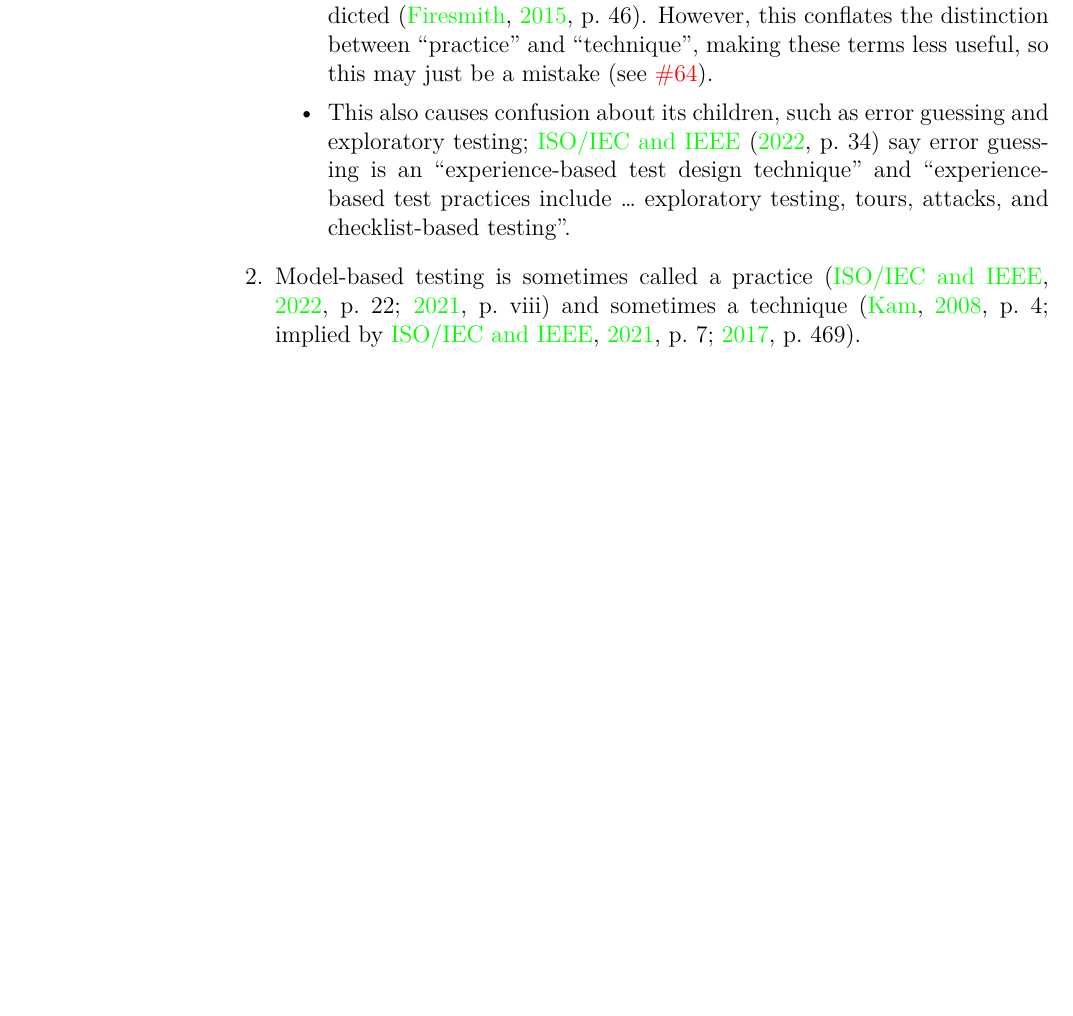
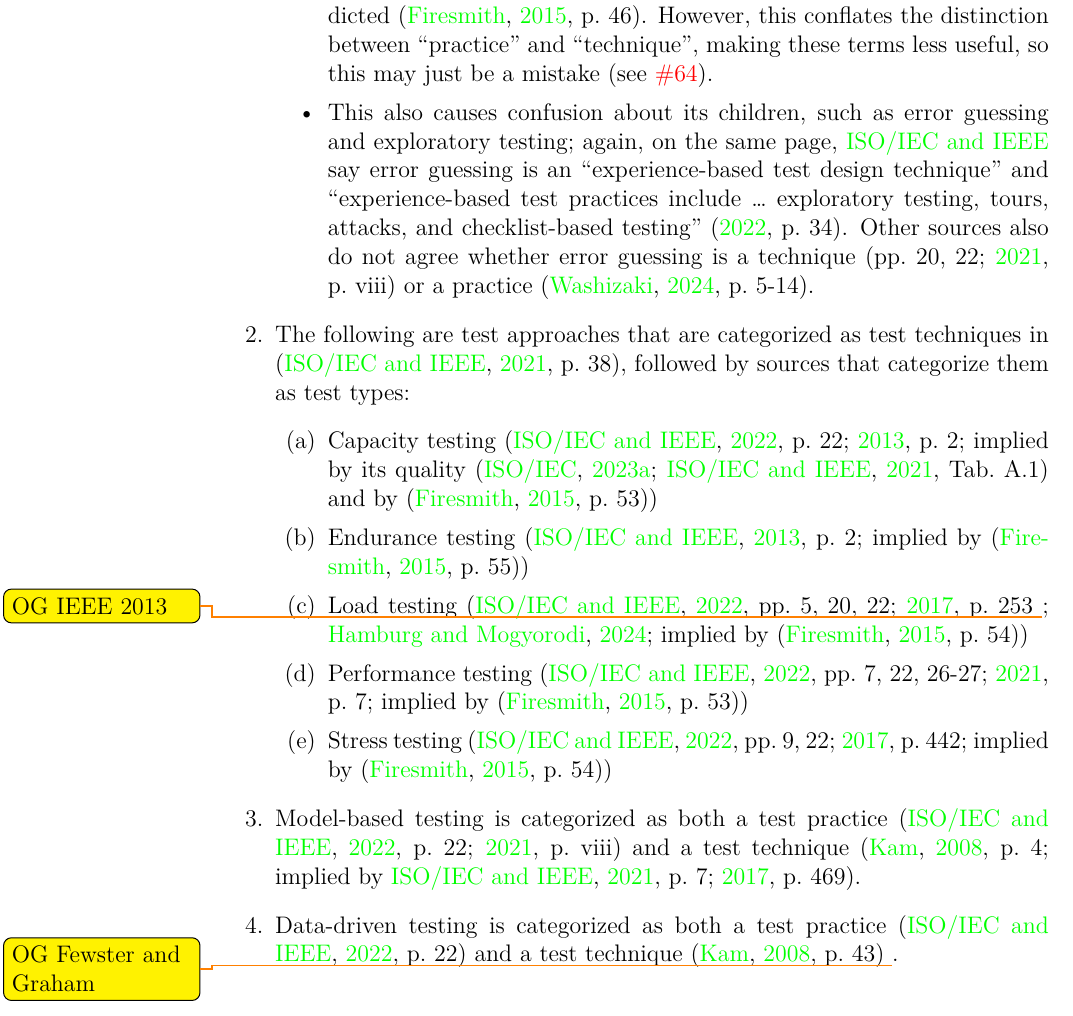
Before and after one commit to samm82/TestingTesting, a LaTeX thesis (notes.tex, which reads chapters/03_notes.tex): part of page 17 of 72, cut so that both start at the same text, the shorter picture padded with empty space. Compiled offline with LuaLaTeX.

Commit message:
Add rest of categorization discrepancies to notes; #64
Write some code to help find these discrepancies in future

```diff
--- a/chapters/03_notes.tex
+++ b/chapters/03_notes.tex
@@ -470,17 +470,44 @@ Examples of discrepancies in test-approach categorization:
                         % % \citeyearpar[p.~8, Fig.~2]{IEEE2021}
 
                   \item This also causes confusion about its children, such as
-                        error guessing and exploratory testing;
-                        \citet[p.~34]{IEEE2022} say error guessing is an
-                        ``experience-based test design technique'' and
+                        error guessing and exploratory testing; again, on the
+                        same page, \citeauthor{IEEE2022} say error guessing is
+                        an ``experience-based test design technique'' and
                         ``experience-based test practices include \dots\
                         exploratory testing, tours, attacks, and
-                        checklist-based testing''.
+                        checklist-based testing'' \citeyearpar[p.~34]{IEEE2022}.
+                        Other sources also do not agree whether error guessing
+                        is a technique (pp.~20,~22; \citeyear[p.~viii]{IEEE2021})
+                        % \citeyear[pp.~20,~22]{IEEE2022}
+                        or a practice \citep[p.~5-14]{SWEBOK2024}.
             \end{itemize}
-      \item Model-based testing is sometimes called a practice
+      \item The following are test approaches that are categorized as test
+            techniques in \citep[p.~38]{IEEE2021}, followed by sources that
+            categorize them as test types:
+            \begin{enumerate}
+                  \item Capacity testing (\citealp[p.~22]{IEEE2022};
+                        \citeyear[p.~2]{IEEE2013}; implied by its quality
+                        (\citealp{ISO_IEC2023a}; \citealp[Tab.~A.1]{IEEE2021})
+                        and by \citep[p.~53]{Firesmith2015})
+                  \item Endurance testing (\citealp[p.~2]{IEEE2013};
+                        implied by \citep[p.~55]{Firesmith2015})
+                  \item Load testing (\citealp[pp.~5,~20,~22]{IEEE2022};
+                        \citeyear[p.~253]{IEEE2017} \todo{OG IEEE 2013};
+                        \citealpISTQB{}; implied by \citep[p.~54]{Firesmith2015})
+                  \item Performance testing (\citealp[pp.~7,~22,~26-27]{IEEE2022};
+                        \citeyear[p.~7]{IEEE2021}; implied by
+                        \citep[p.~53]{Firesmith2015})
+                  \item Stress testing (\citealp[pp.~9,~22]{IEEE2022};
+                        \citeyear[p.~442]{IEEE2017}; implied by
+                        \citep[p.~54]{Firesmith2015})
+            \end{enumerate}
+      \item Model-based testing is categorized as both a test practice
             (\citealp[p.~22]{IEEE2022}; \citeyear[p.~viii]{IEEE2021}) and
-            sometimes a technique (\citealp[p.~4]{Kam2008}; implied by
+            a test technique (\citealp[p.~4]{Kam2008}; implied by
             \citealp[p.~7]{IEEE2021}; \citeyear[p.~469]{IEEE2017}).
+      \item Data-driven testing is categorized as both a test practice
+            \citep[p.~22]{IEEE2022} and a test technique
+            \citep[p.~43]{Kam2008} \todo{OG Fewster and Graham}.
 \end{enumerate}
 
 \newgeometry{margin=1.5cm, top=2.5cm}
```
Also changed, not shown: scripts/DiffApproachGlossary.txt (+2 -2 lines), ApproachGlossary.csv, notes.pdf, thesis.pdf, 1 other file.
